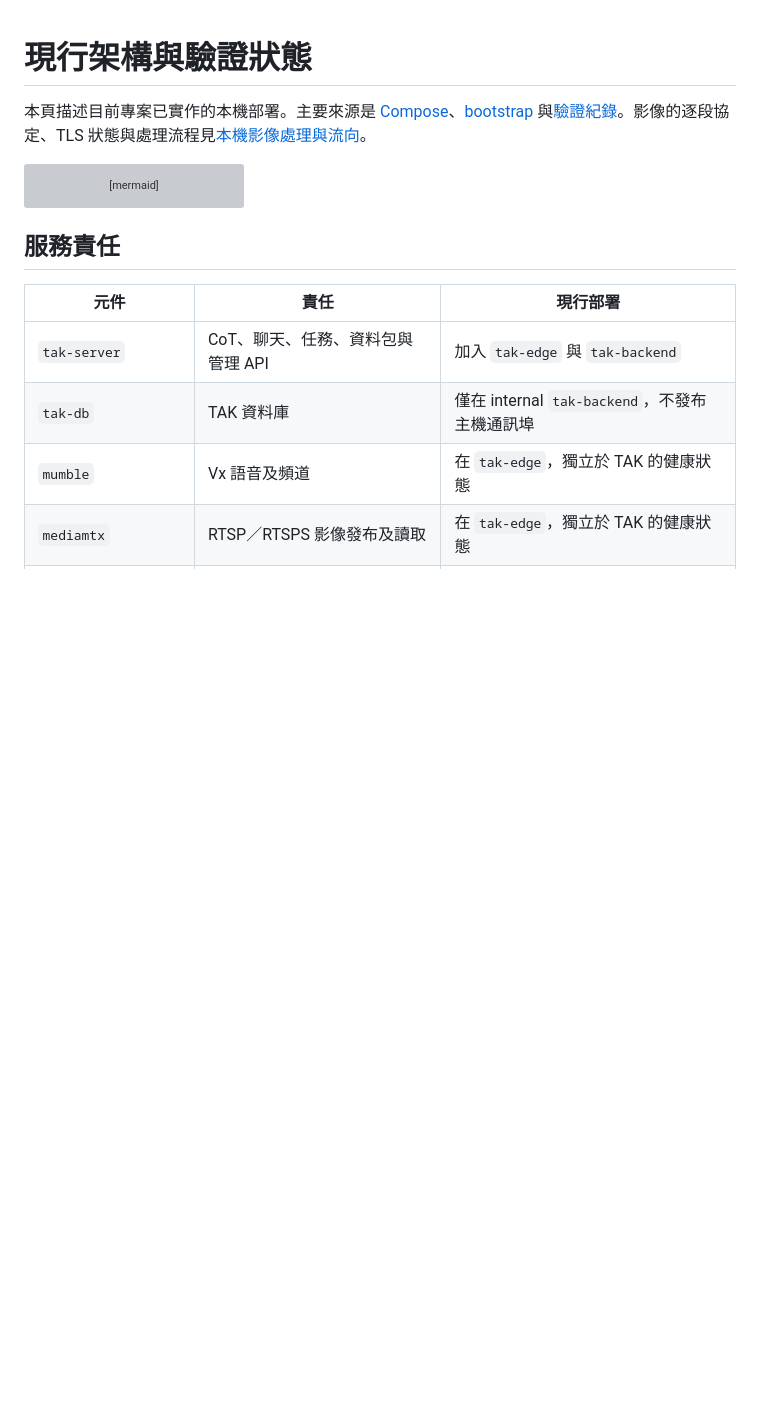
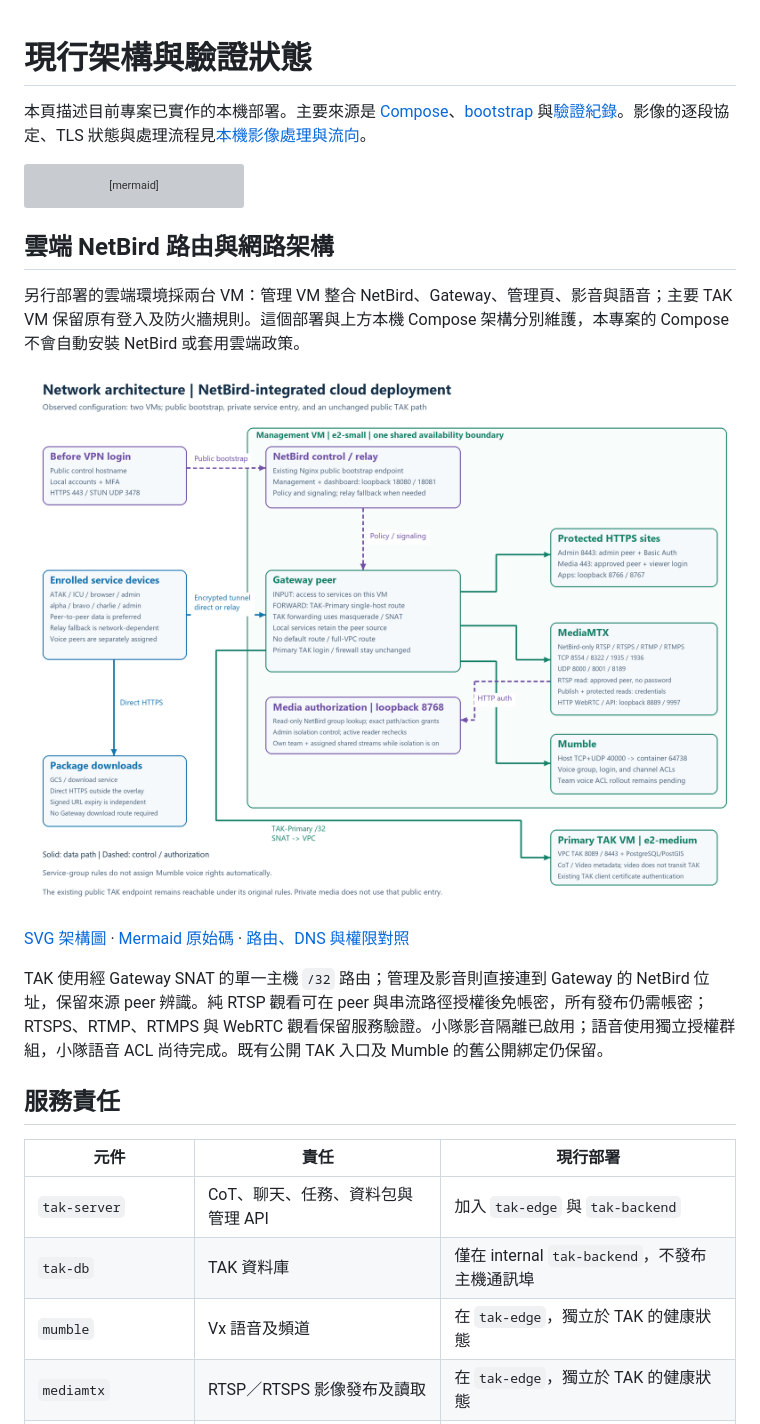
Before and after one commit to swim-fish/tak-server-docker, a Markdown page: docs/architecture.md, the part around the change. GitHub-like rendering; pictures changed too: docs/network/diagrams/network-architecture.png (added); blank space fills up the shorter version; grey boxes are pictures that could not be loaded.

````diff
--- a/docs/architecture.md
+++ b/docs/architecture.md
@@ -18,6 +18,16 @@ flowchart LR
     V -.-> N
     T --> D["PostgreSQL／PostGIS"]
 ```
+
+## 雲端 NetBird 路由與網路架構
+
+另行部署的雲端環境採兩台 VM：管理 VM 整合 NetBird、Gateway、管理頁、影音與語音；主要 TAK VM 保留原有登入及防火牆規則。這個部署與上方本機 Compose 架構分別維護，本專案的 Compose 不會自動安裝 NetBird 或套用雲端政策。
+
+![雲端 NetBird 網路架構](network/diagrams/network-architecture.png)
+
+[SVG 架構圖](network/diagrams/network-architecture.svg) · [Mermaid 原始碼](network/diagrams/network-architecture.mmd) · [路由、DNS 與權限對照](network/netbird-routing.md)
+
+TAK 使用經 Gateway SNAT 的單一主機 `/32` 路由；管理及影音則直接連到 Gateway 的 NetBird 位址，保留來源 peer 辨識。純 RTSP 觀看可在 peer 與串流路徑授權後免帳密，所有發布仍需帳密；RTSPS、RTMP、RTMPS 與 WebRTC 觀看保留服務驗證。小隊影音隔離已啟用；語音使用獨立授權群組，小隊語音 ACL 尚待完成。既有公開 TAK 入口及 Mumble 的舊公開綁定仍保留。
 
 ## 服務責任
 
````
Also changed, not shown: docs/README.md (+1 -0 lines), docs/network/netbird-routing.md (added, +85 -0 lines), docs/network/diagrams/netbird-routing.png (added), 5 other files.
